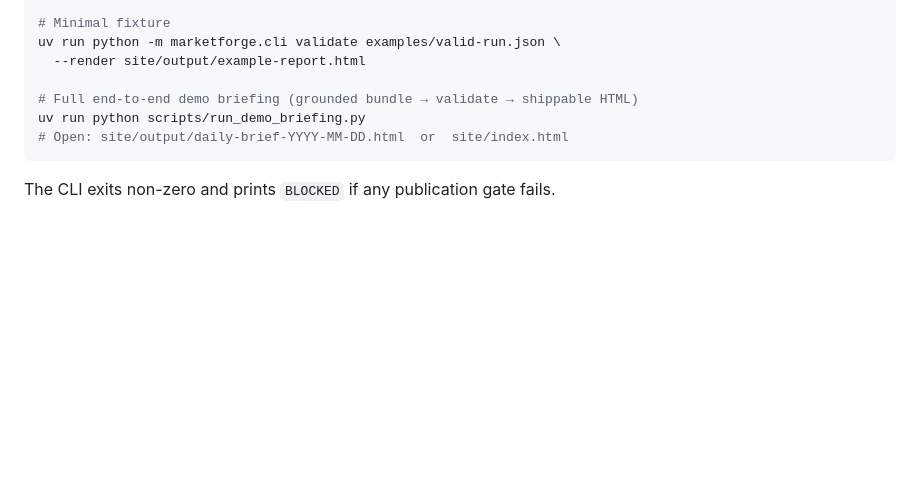
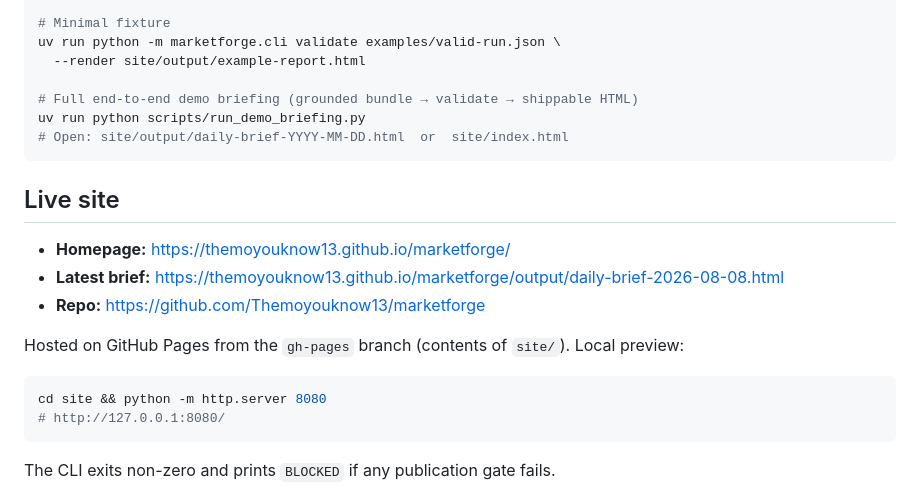
Before and after one commit to Themoyouknow13/marketforge, a Markdown page: README.md, the part around the change. Rendered like a GitHub page; blank space fills up the shorter version.

Commit message:
Document live GitHub Pages URLs
Add the public homepage and latest brief links after Pages deploy.

````diff
--- a/README.md
+++ b/README.md
@@ -31,6 +31,19 @@ uv run python -m marketforge.cli validate examples/valid-run.json \
 # Full end-to-end demo briefing (grounded bundle → validate → shippable HTML)
 uv run python scripts/run_demo_briefing.py
 # Open: site/output/daily-brief-YYYY-MM-DD.html  or  site/index.html
+```
+
+## Live site
+
+- **Homepage:** https://themoyouknow13.github.io/marketforge/
+- **Latest brief:** https://themoyouknow13.github.io/marketforge/output/daily-brief-2026-08-08.html
+- **Repo:** https://github.com/Themoyouknow13/marketforge
+
+Hosted on GitHub Pages from the `gh-pages` branch (contents of `site/`). Local preview:
+
+```bash
+cd site && python -m http.server 8080
+# http://127.0.0.1:8080/
 ```
 
 The CLI exits non-zero and prints `BLOCKED` if any publication gate fails.
````
